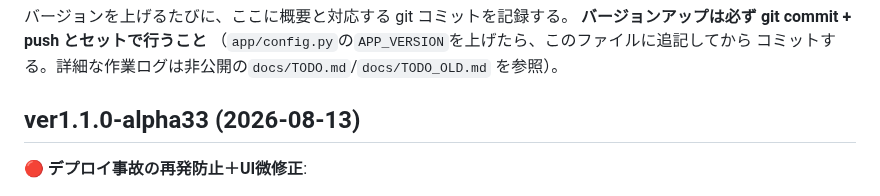
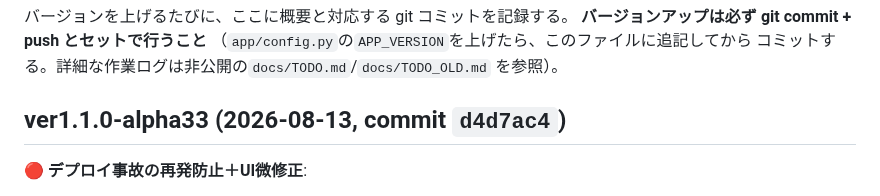
Before and after one commit to yutsuka123/LearningEnglishWithAI, a Markdown page: CHANGELOG.md, the part around the change. Rendered like a GitHub page.

Commit message:
docs: CHANGELOG に alpha33 のコミットハッシュを追記

```diff
--- a/CHANGELOG.md
+++ b/CHANGELOG.md
@@ -6,7 +6,7 @@
 コミットする。詳細な作業ログは非公開の`docs/TODO.md`/`docs/TODO_OLD.md`
 を参照）。
 
-## ver1.1.0-alpha33 (2026-08-13)
+## ver1.1.0-alpha33 (2026-08-13, commit `d4d7ac4`)
 
 **🔴 デプロイ事故の再発防止＋UI微修正**:
 1. **rsync --delete事故の再発防止**: alpha32の本番反映作業で、コード
```
